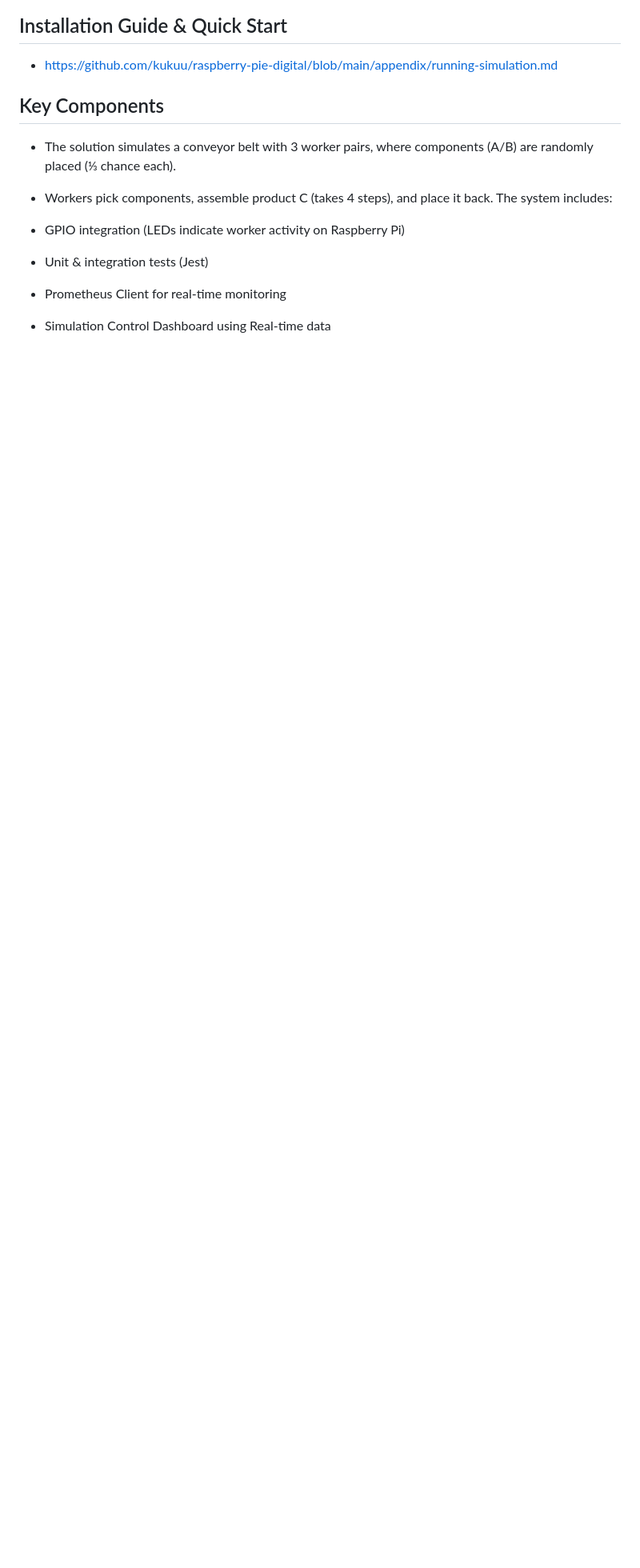
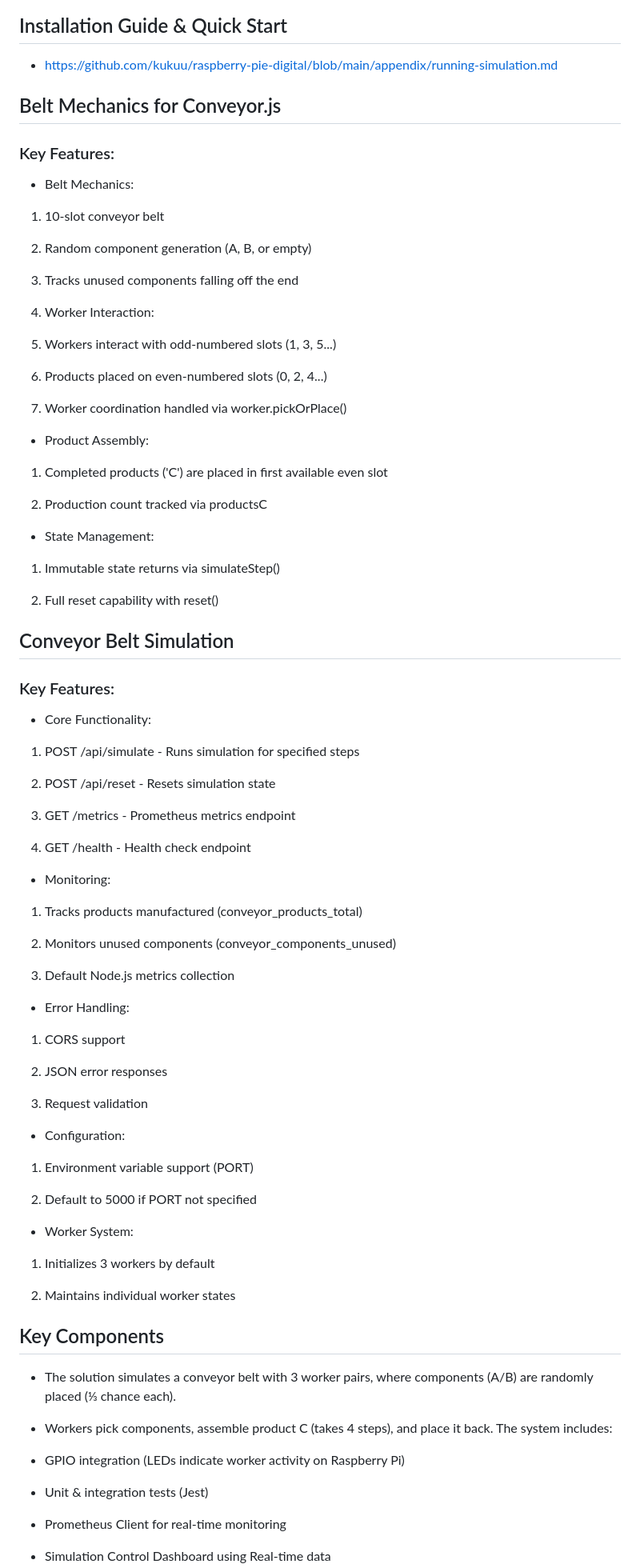
Before and after one commit to kukuu/raspberry-pie-digital, a Markdown page: README.md, the part around the change. Shown: that part at 80% size. Drawn GitHub-style; blank space fills up the shorter version.

```diff
--- a/README.md
+++ b/README.md
@@ -46,6 +46,82 @@ These improvements yielded a 40% performance gain in benchmark tests while maint
 ## Installation Guide & Quick Start
 
 - https://github.com/kukuu/raspberry-pie-digital/blob/main/appendix/running-simulation.md
+
+
+## Belt Mechanics for Conveyor.js
+
+### Key Features:
+
+- Belt Mechanics:
+
+1. 10-slot conveyor belt
+
+2. Random component generation (A, B, or empty)
+
+3. Tracks unused components falling off the end
+
+4. Worker Interaction:
+
+5. Workers interact with odd-numbered slots (1, 3, 5...)
+
+6. Products placed on even-numbered slots (0, 2, 4...)
+
+7. Worker coordination handled via worker.pickOrPlace()
+
+- Product Assembly:
+
+1. Completed products ('C') are placed in first available even slot
+
+2. Production count tracked via productsC
+
+- State Management:
+
+1. Immutable state returns via simulateStep()
+
+2. Full reset capability with reset()
+
+## Conveyor Belt Simulation
+
+### Key Features:
+
+- Core Functionality:
+
+1. POST /api/simulate - Runs simulation for specified steps
+
+2. POST /api/reset - Resets simulation state
+
+3. GET /metrics - Prometheus metrics endpoint
+
+4. GET /health - Health check endpoint
+
+- Monitoring:
+
+1. Tracks products manufactured (conveyor_products_total)
+
+2. Monitors unused components (conveyor_components_unused)
+
+3. Default Node.js metrics collection
+
+- Error Handling:
+
+1. CORS support
+
+2. JSON error responses
+
+3. Request validation
+
+- Configuration:
+
+1. Environment variable support (PORT)
+
+2. Default to 5000 if PORT not specified
+
+- Worker System:
+
+1. Initializes 3 workers by default
+
+2. Maintains individual worker states
+
 
 ## Key Components
 
```
